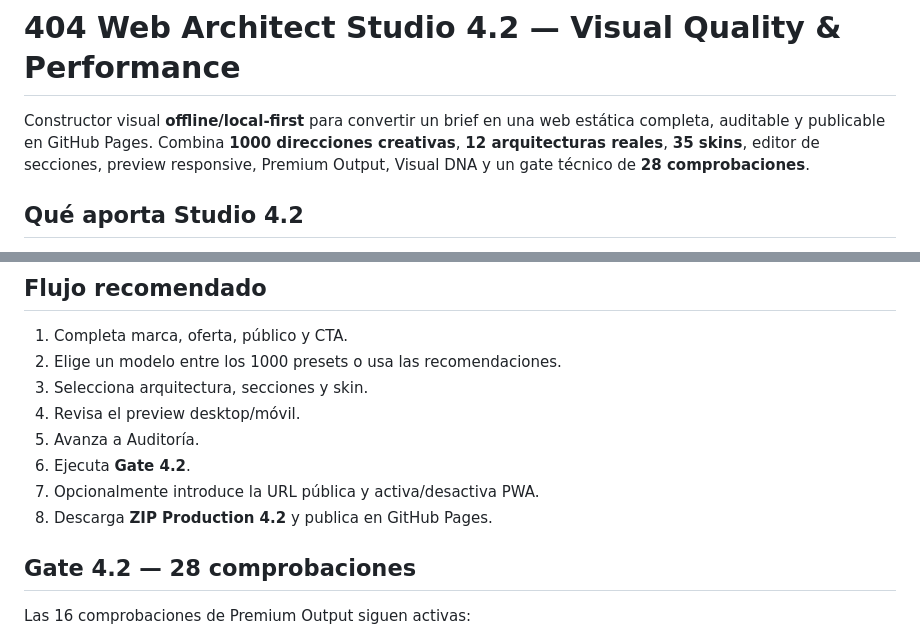
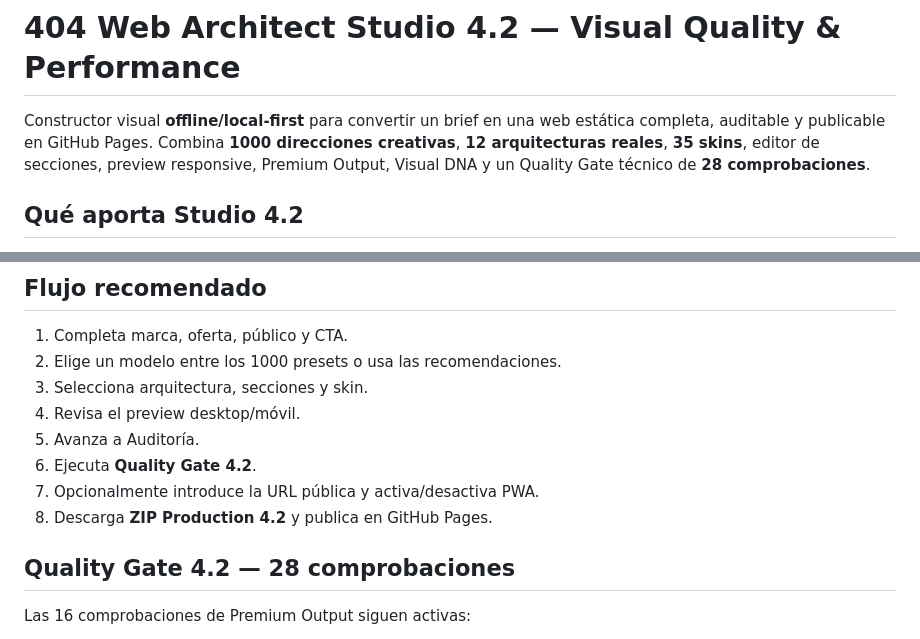
Before and after one commit to ivan7800/Web-Architect, a Markdown page: README.md, 2 parts joined by grey strips. Drawn GitHub-style.

Commit message:
docs: preserve Quality Gate contract in 4.2 README

```diff
--- a/README.md
+++ b/README.md
@@ -1,6 +1,6 @@
 # 404 Web Architect Studio 4.2 — Visual Quality & Performance
 
-Constructor visual **offline/local-first** para convertir un brief en una web estática completa, auditable y publicable en GitHub Pages. Combina **1000 direcciones creativas**, **12 arquitecturas reales**, **35 skins**, editor de secciones, preview responsive, Premium Output, Visual DNA y un gate técnico de **28 comprobaciones**.
+Constructor visual **offline/local-first** para convertir un brief en una web estática completa, auditable y publicable en GitHub Pages. Combina **1000 direcciones creativas**, **12 arquitecturas reales**, **35 skins**, editor de secciones, preview responsive, Premium Output, Visual DNA y un Quality Gate técnico de **28 comprobaciones**.
 
 ## Qué aporta Studio 4.2
 
@@ -62,11 +62,11 @@ La arquitectura modifica la estructura HTML. La skin define la identidad cromát
 3. Selecciona arquitectura, secciones y skin.
 4. Revisa el preview desktop/móvil.
 5. Avanza a Auditoría.
-6. Ejecuta **Gate 4.2**.
+6. Ejecuta **Quality Gate 4.2**.
 7. Opcionalmente introduce la URL pública y activa/desactiva PWA.
 8. Descarga **ZIP Production 4.2** y publica en GitHub Pages.
 
-## Gate 4.2 — 28 comprobaciones
+## Quality Gate 4.2 — 28 comprobaciones
 
 Las 16 comprobaciones de Premium Output siguen activas:
 
```
